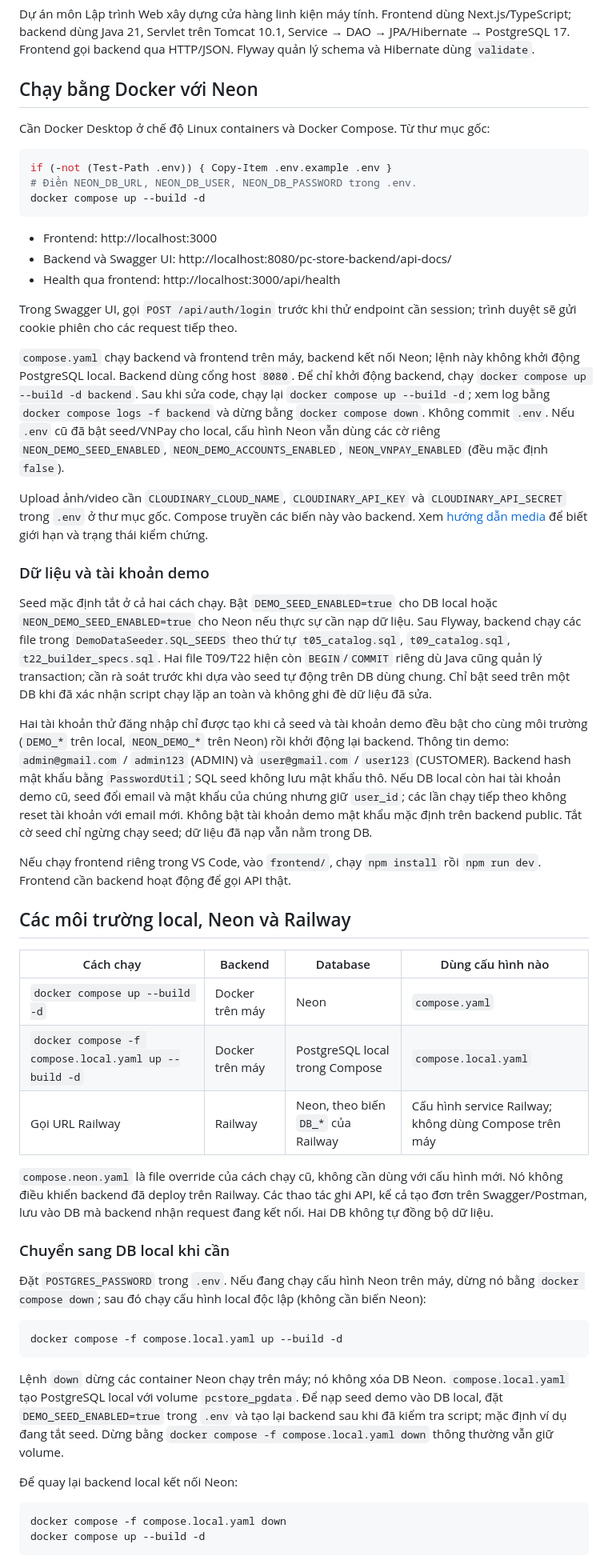
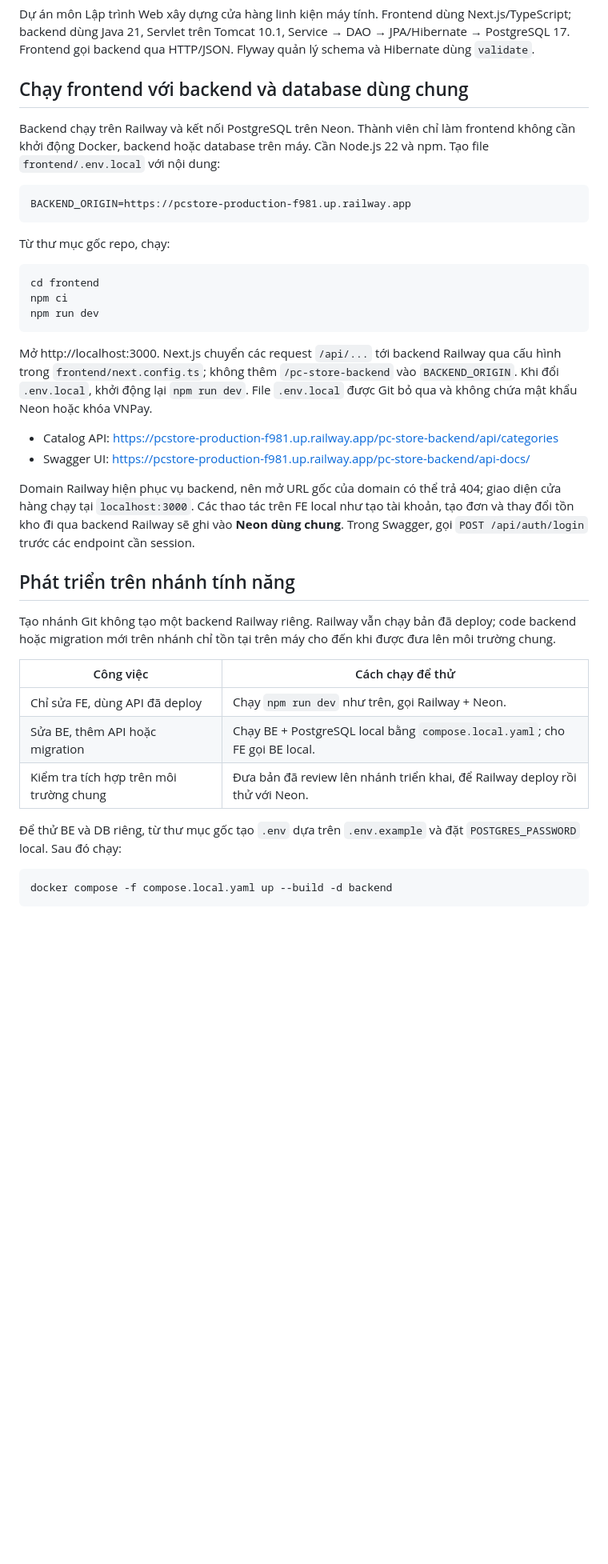
Before and after one commit to hoangchuong1711/PC_STORE, a Markdown page: README.md, the part around one of its changes. Shown at 80% size. GitHub-like rendering; blank space fills up the shorter version.

Commit message:
docs(readme): clarify Railway and local VNPay setup

````diff
--- a/README.md
+++ b/README.md
@@ -2,58 +2,42 @@
 
 Dự án môn Lập trình Web xây dựng cửa hàng linh kiện máy tính. Frontend dùng Next.js/TypeScript; backend dùng Java 21, Servlet trên Tomcat 10.1, Service → DAO → JPA/Hibernate → PostgreSQL 17. Frontend gọi backend qua HTTP/JSON. Flyway quản lý schema và Hibernate dùng `validate`.
 
-## Chạy bằng Docker với Neon
+## Chạy frontend với backend và database dùng chung
 
-Cần Docker Desktop ở chế độ Linux containers và Docker Compose. Từ thư mục gốc:
+Backend chạy trên Railway và kết nối PostgreSQL trên Neon. Thành viên chỉ làm frontend không cần khởi động Docker, backend hoặc database trên máy. Cần Node.js 22 và npm. Tạo file `frontend/.env.local` với nội dung:
 
-```powershell
-if (-not (Test-Path .env)) { Copy-Item .env.example .env }
-# Điền NEON_DB_URL, NEON_DB_USER, NEON_DB_PASSWORD trong .env.
-docker compose up --build -d
+```dotenv
+BACKEND_ORIGIN=https://pcstore-production-f981.up.railway.app
 ```
 
-- Frontend: http://localhost:3000
-- Backend và Swagger UI: http://localhost:8080/pc-store-backend/api-docs/
-- Health qua frontend: http://localhost:3000/api/health
+Từ thư mục gốc repo, chạy:
 
-Trong Swagger UI, gọi `POST /api/auth/login` trước khi thử endpoint cần session; trình duyệt sẽ gửi cookie phiên cho các request tiếp theo.
-
-`compose.yaml` chạy backend và frontend trên máy, backend kết nối Neon; lệnh này không khởi động PostgreSQL local. Backend dùng cổng host `8080`. Để chỉ khởi động backend, chạy `docker compose up --build -d backend`. Sau khi sửa code, chạy lại `docker compose up --build -d`; xem log bằng `docker compose logs -f backend` và dừng bằng `docker compose down`. Không commit `.env`. Nếu `.env` cũ đã bật seed/VNPay cho local, cấu hình Neon vẫn dùng các cờ riêng `NEON_DEMO_SEED_ENABLED`, `NEON_DEMO_ACCOUNTS_ENABLED`, `NEON_VNPAY_ENABLED` (đều mặc định `false`).
-
-Upload ảnh/video cần `CLOUDINARY_CLOUD_NAME`, `CLOUDINARY_API_KEY` và `CLOUDINARY_API_SECRET` trong `.env` ở thư mục gốc. Compose truyền các biến này vào backend. Xem [hướng dẫn media](backend/T21_MEDIA.md) để biết giới hạn và trạng thái kiểm chứng.
-
-### Dữ liệu và tài khoản demo
-
-Seed mặc định tắt ở cả hai cách chạy. Bật `DEMO_SEED_ENABLED=true` cho DB local hoặc `NEON_DEMO_SEED_ENABLED=true` cho Neon nếu thực sự cần nạp dữ liệu. Sau Flyway, backend chạy các file trong `DemoDataSeeder.SQL_SEEDS` theo thứ tự `t05_catalog.sql`, `t09_catalog.sql`, `t22_builder_specs.sql`. Hai file T09/T22 hiện còn `BEGIN`/`COMMIT` riêng dù Java cũng quản lý transaction; cần rà soát trước khi dựa vào seed tự động trên DB dùng chung. Chỉ bật seed trên một DB khi đã xác nhận script chạy lặp an toàn và không ghi đè dữ liệu đã sửa.
-
-Hai tài khoản thử đăng nhập chỉ được tạo khi cả seed và tài khoản demo đều bật cho cùng môi trường (`DEMO_*` trên local, `NEON_DEMO_*` trên Neon) rồi khởi động lại backend. Thông tin demo: `admin@gmail.com` / `admin123` (ADMIN) và `user@gmail.com` / `user123` (CUSTOMER). Backend hash mật khẩu bằng `PasswordUtil`; SQL seed không lưu mật khẩu thô. Nếu DB local còn hai tài khoản demo cũ, seed đổi email và mật khẩu của chúng nhưng giữ `user_id`; các lần chạy tiếp theo không reset tài khoản với email mới. Không bật tài khoản demo mật khẩu mặc định trên backend public. Tắt cờ seed chỉ ngừng chạy seed; dữ liệu đã nạp vẫn nằm trong DB.
-
-Nếu chạy frontend riêng trong VS Code, vào `frontend/`, chạy `npm install` rồi `npm run dev`. Frontend cần backend hoạt động để gọi API thật.
-
-## Các môi trường local, Neon và Railway
-
-| Cách chạy | Backend | Database | Dùng cấu hình nào |
-| --- | --- | --- | --- |
-| `docker compose up --build -d` | Docker trên máy | Neon | `compose.yaml` |
-| `docker compose -f compose.local.yaml up --build -d` | Docker trên máy | PostgreSQL local trong Compose | `compose.local.yaml` |
-| Gọi URL Railway | Railway | Neon, theo biến `DB_*` của Railway | Cấu hình service Railway; không dùng Compose trên máy |
-
-`compose.neon.yaml` là file override của cách chạy cũ, không cần dùng với cấu hình mới. Nó không điều khiển backend đã deploy trên Railway. Các thao tác ghi API, kể cả tạo đơn trên Swagger/Postman, lưu vào DB mà backend nhận request đang kết nối. Hai DB không tự đồng bộ dữ liệu.
-
-### Chuyển sang DB local khi cần
-
-Đặt `POSTGRES_PASSWORD` trong `.env`. Nếu đang chạy cấu hình Neon trên máy, dừng nó bằng `docker compose down`; sau đó chạy cấu hình local độc lập (không cần biến Neon):
-
-```powershell
-docker compose -f compose.local.yaml up --build -d
+```bash
+cd frontend
+npm ci
+npm run dev
 ```
 
-Lệnh `down` dừng các container Neon chạy trên máy; nó không xóa DB Neon. `compose.local.yaml` tạo PostgreSQL local với volume `pcstore_pgdata`. Để nạp seed demo vào DB local, đặt `DEMO_SEED_ENABLED=true` trong `.env` và tạo lại backend sau khi đã kiểm tra script; mặc định ví dụ đang tắt seed. Dừng bằng `docker compose -f compose.local.yaml down` thông thường vẫn giữ volume.
+Mở http://localhost:3000. Next.js chuyển các request `/api/...` tới backend Railway qua cấu hình trong `frontend/next.config.ts`; không thêm `/pc-store-backend` vào `BACKEND_ORIGIN`. Khi đổi `.env.local`, khởi động lại `npm run dev`. File `.env.local` được Git bỏ qua và không chứa mật khẩu Neon hoặc khóa VNPay.
 
-Để quay lại backend local kết nối Neon:
+- Catalog API: https://pcstore-production-f981.up.railway.app/pc-store-backend/api/categories
+- Swagger UI: https://pcstore-production-f981.up.railway.app/pc-store-backend/api-docs/
 
-```powershell
-docker compose -f compose.local.yaml down
-docker compose up --build -d
+Domain Railway hiện phục vụ backend, nên mở URL gốc của domain có thể trả 404; giao diện cửa hàng chạy tại `localhost:3000`. Các thao tác trên FE local như tạo tài khoản, tạo đơn và thay đổi tồn kho đi qua backend Railway sẽ ghi vào **Neon dùng chung**. Trong Swagger, gọi `POST /api/auth/login` trước các endpoint cần session.
+
+## Phát triển trên nhánh tính năng
+
+Tạo nhánh Git không tạo một backend Railway riêng. Railway vẫn chạy bản đã deploy; code backend hoặc migration mới trên nhánh chỉ tồn tại trên máy cho đến khi được đưa lên môi trường chung.
+
+| Công việc | Cách chạy để thử |
+| --- | --- |
+| Chỉ sửa FE, dùng API đã deploy | Chạy `npm run dev` như trên, gọi Railway + Neon. |
+| Sửa BE, thêm API hoặc migration | Chạy BE + PostgreSQL local bằng `compose.local.yaml`; cho FE gọi BE local. |
+| Kiểm tra tích hợp trên môi trường chung | Đưa bản đã review lên nhánh triển khai, để Railway deploy rồi thử với Neon. |
+
+Để thử BE và DB riêng, từ thư mục gốc tạo `.env` dựa trên `.env.example` và đặt `POSTGRES_PASSWORD` local. Sau đó chạy:
+
+```bash
+docker compose -f compose.local.yaml up --build -d backend
 ```
 
````
Also changed, not shown: other parts of README.md (+6 -9 lines).
